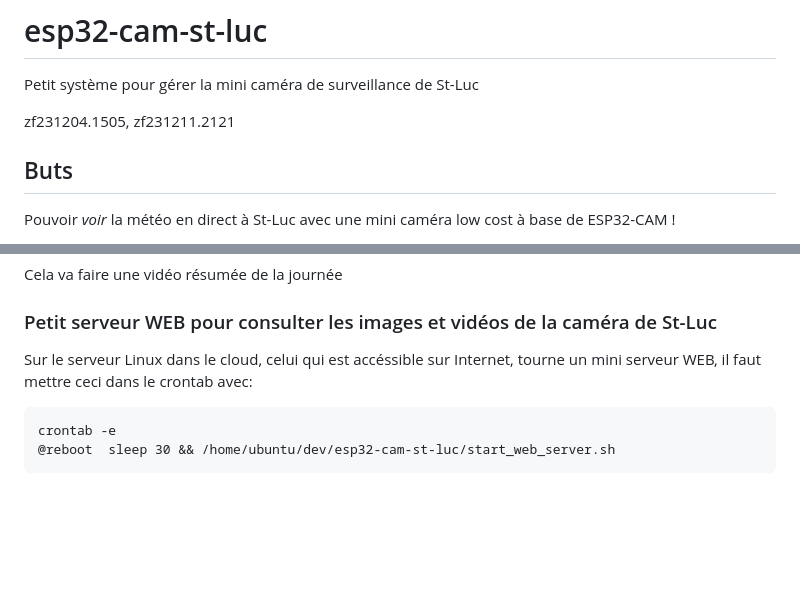
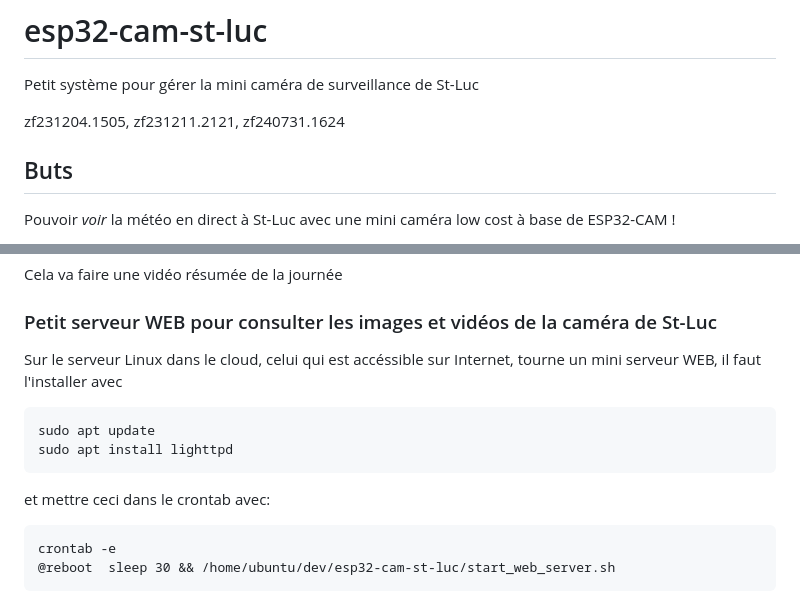
Before and after one commit to zuzu59/esp32-cam-st-luc, a Markdown page: README.md, 2 parts joined by grey strips. Rendered like a GitHub page; blank space fills up the shorter version.

Commit message:
change: corrigé le README pour tenir compte du nouveau serveur WEB

````diff
--- a/README.md
+++ b/README.md
@@ -1,7 +1,7 @@
 # esp32-cam-st-luc
 Petit système pour gérer la mini caméra de surveillance de St-Luc
 
-zf231204.1505, zf231211.2121
+zf231204.1505, zf231211.2121, zf240731.1624
 
 
 
@@ -120,7 +120,15 @@ Cela va faire une vidéo résumée de la journée
 
 
 ### Petit serveur WEB pour consulter les images et vidéos de la caméra de St-Luc
-Sur le serveur Linux dans le cloud, celui qui est accéssible sur Internet, tourne un mini serveur WEB, il faut mettre ceci dans le crontab avec:
+Sur le serveur Linux dans le cloud, celui qui est accéssible sur Internet, tourne un mini serveur WEB,
+il faut l'installer avec
+
+```
+sudo apt update
+sudo apt install lighttpd
+```
+
+et mettre ceci dans le crontab avec:
 
 ```
 crontab -e
````
